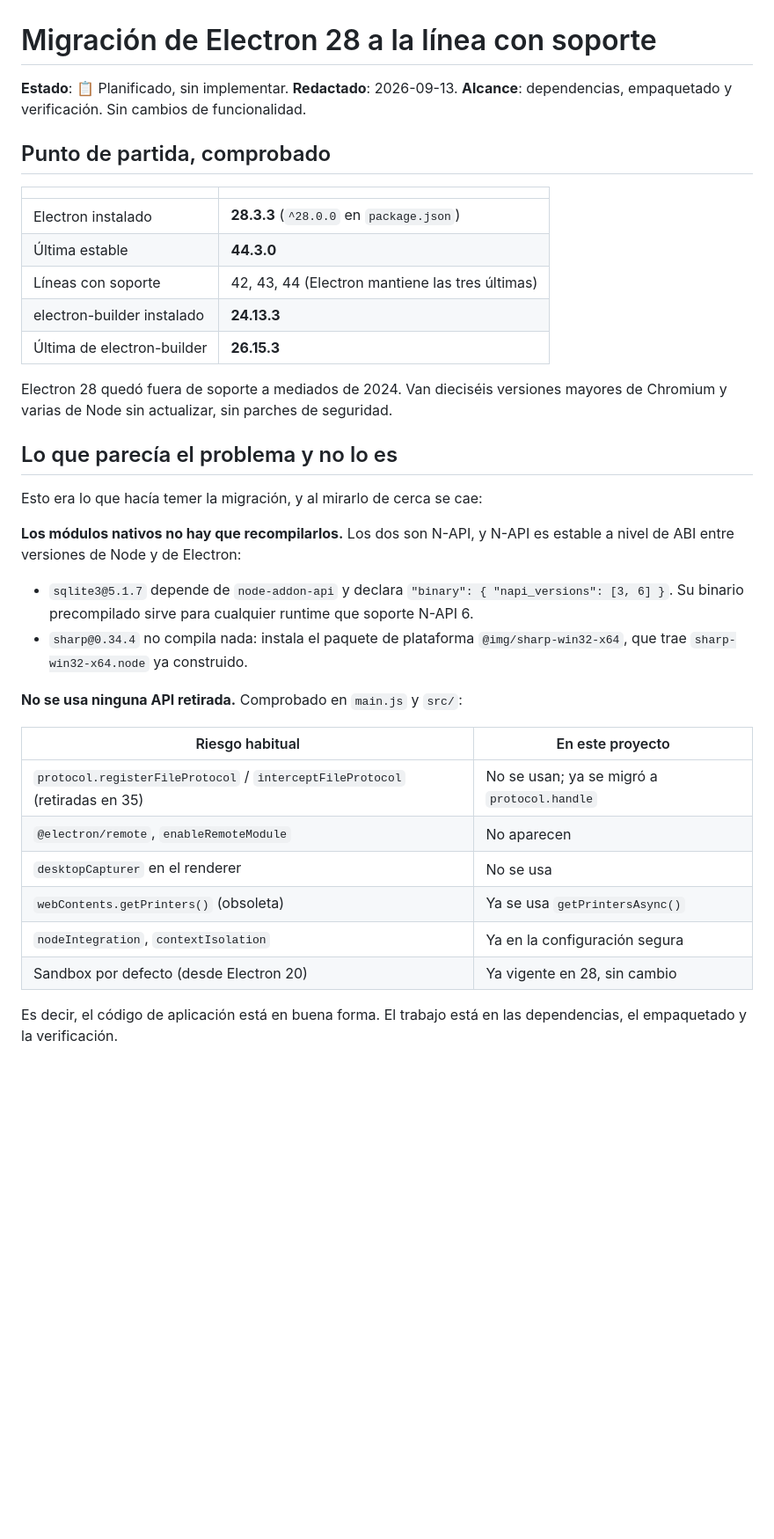
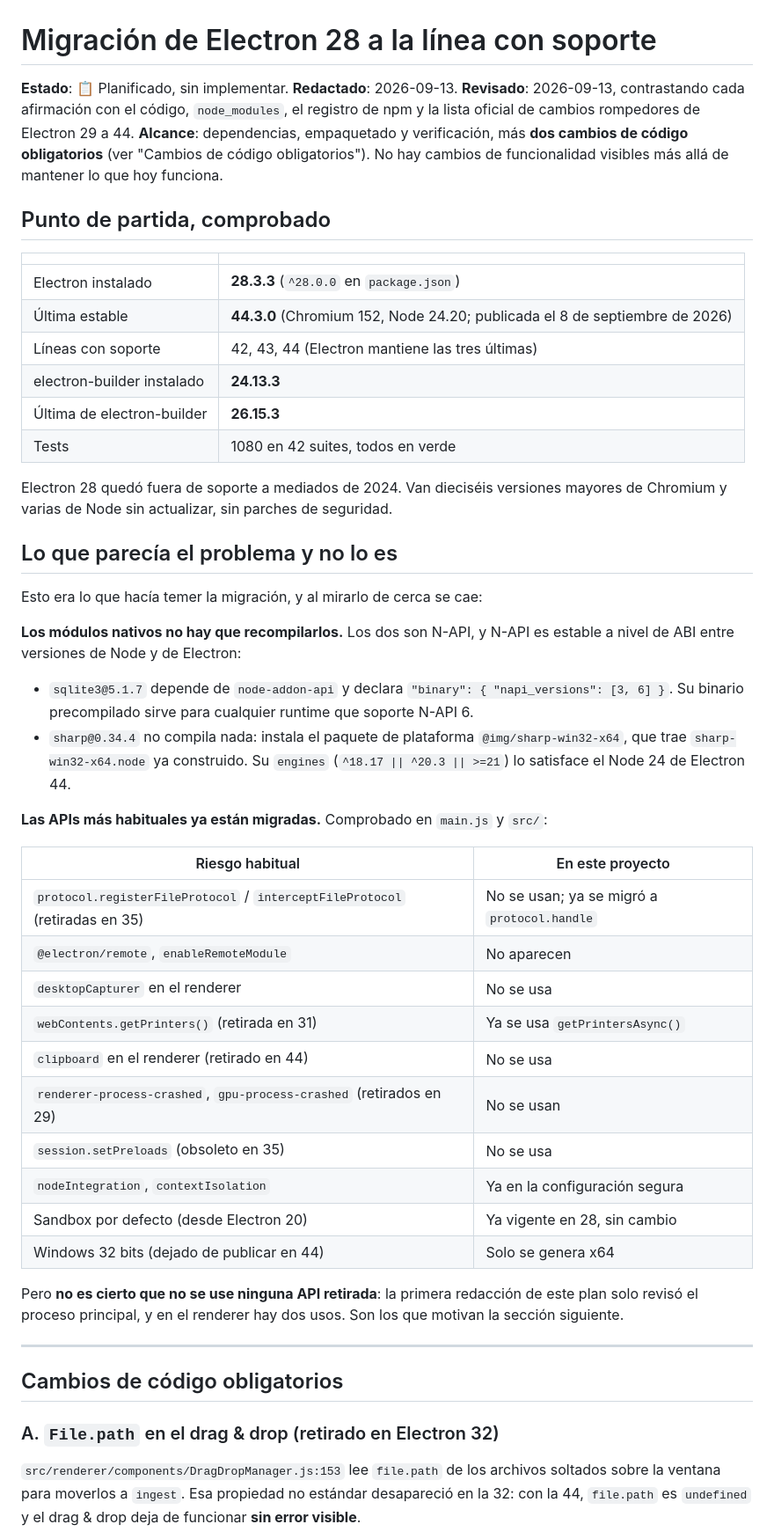
Before and after one commit to vicpiri/user-capture-app, a Markdown page: docs/MIGRACION_ELECTRON_PLAN.md, the part around one of its changes. Shown at 88% size. Rendered like a GitHub page; blank space fills up the shorter version.

```diff
--- a/docs/MIGRACION_ELECTRON_PLAN.md
+++ b/docs/MIGRACION_ELECTRON_PLAN.md
@@ -1,19 +1,23 @@
 # Migración de Electron 28 a la línea con soporte
 
 **Estado**: 📋 Planificado, sin implementar.
-**Redactado**: 2026-09-13.
-**Alcance**: dependencias, empaquetado y verificación. Sin cambios de
-funcionalidad.
+**Redactado**: 2026-09-13. **Revisado**: 2026-09-13, contrastando cada
+afirmación con el código, `node_modules`, el registro de npm y la lista oficial
+de cambios rompedores de Electron 29 a 44.
+**Alcance**: dependencias, empaquetado y verificación, más **dos cambios de
+código obligatorios** (ver "Cambios de código obligatorios"). No hay cambios de
+funcionalidad visibles más allá de mantener lo que hoy funciona.
 
 ## Punto de partida, comprobado
 
 | | |
 |---|---|
 | Electron instalado | **28.3.3** (`^28.0.0` en `package.json`) |
-| Última estable | **44.3.0** |
+| Última estable | **44.3.0** (Chromium 152, Node 24.20; publicada el 8 de septiembre de 2026) |
 | Líneas con soporte | 42, 43, 44 (Electron mantiene las tres últimas) |
 | electron-builder instalado | **24.13.3** |
 | Última de electron-builder | **26.15.3** |
+| Tests | 1080 en 42 suites, todos en verde |
 
 Electron 28 quedó fuera de soporte a mediados de 2024. Van dieciséis versiones
 mayores de Chromium y varias de Node sin actualizar, sin parches de seguridad.
@@ -29,18 +33,36 @@ estable a nivel de ABI entre versiones de Node y de Electron:
   "napi_versions": [3, 6] }`. Su binario precompilado sirve para cualquier
   runtime que soporte N-API 6.
 - `sharp@0.34.4` no compila nada: instala el paquete de plataforma
-  `@img/sharp-win32-x64`, que trae `sharp-win32-x64.node` ya construido.
+  `@img/sharp-win32-x64`, que trae `sharp-win32-x64.node` ya construido. Su
+  `engines` (`^18.17 || ^20.3 || >=21`) lo satisface el Node 24 de Electron 44.
 
-**No se usa ninguna API retirada.** Comprobado en `main.js` y `src/`:
+**Las APIs más habituales ya están migradas.** Comprobado en `main.js` y `src/`:
 
 | Riesgo habitual | En este proyecto |
 |---|---|
 | `protocol.registerFileProtocol` / `interceptFileProtocol` (retiradas en 35) | No se usan; ya se migró a `protocol.handle` |
 | `@electron/remote`, `enableRemoteModule` | No aparecen |
 | `desktopCapturer` en el renderer | No se usa |
-| `webContents.getPrinters()` (obsoleta) | Ya se usa `getPrintersAsync()` |
+| `webContents.getPrinters()` (retirada en 31) | Ya se usa `getPrintersAsync()` |
+| `clipboard` en el renderer (retirado en 44) | No se usa |
+| `renderer-process-crashed`, `gpu-process-crashed` (retirados en 29) | No se usan |
+| `session.setPreloads` (obsoleto en 35) | No se usa |
 | `nodeIntegration`, `contextIsolation` | Ya en la configuración segura |
 | Sandbox por defecto (desde Electron 20) | Ya vigente en 28, sin cambio |
+| Windows 32 bits (dejado de publicar en 44) | Solo se genera x64 |
 
-Es decir, el código de aplicación está en buena forma. El trabajo está en las
-dependencias, el empaquetado y la verificación.
+Pero **no es cierto que no se use ninguna API retirada**: la primera redacción
+de este plan solo revisó el proceso principal, y en el renderer hay dos usos.
+Son los que motivan la sección siguiente.
+
+---
+
+## Cambios de código obligatorios
+
+### A. `File.path` en el drag & drop (retirado en Electron 32)
+
+`src/renderer/components/DragDropManager.js:153` lee `file.path` de los
+archivos soltados sobre la ventana para moverlos a `ingest`. Esa propiedad no
+estándar desapareció en la 32: con la 44, `file.path` es `undefined` y el
+drag & drop deja de funcionar **sin error visible**.
+
```
Also changed, not shown: other parts of docs/MIGRACION_ELECTRON_PLAN.md (+134 -64 lines).
